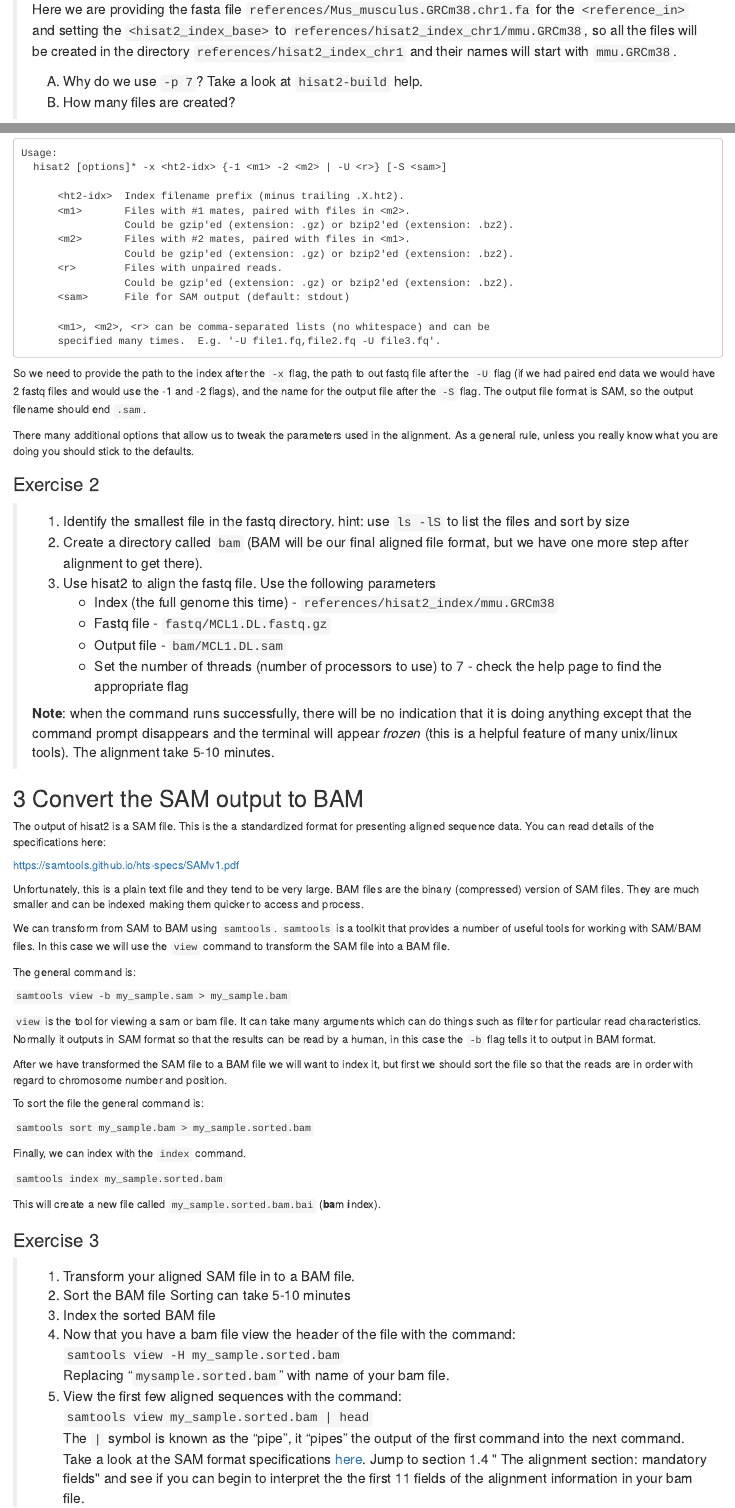
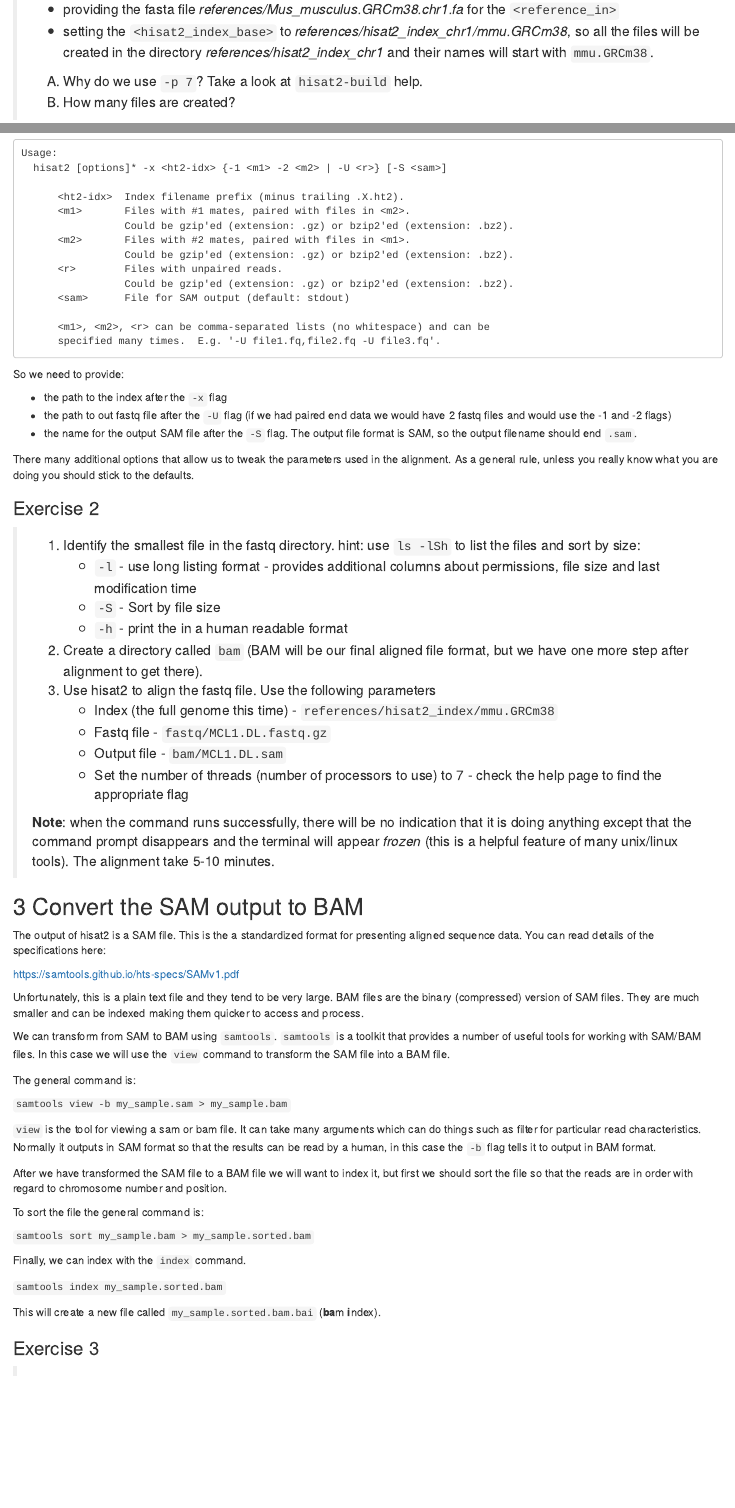
Before and after one commit to bioinformatics-core-shared-training/RNAseq_September_2019, an R Markdown document (Course_Materials/C_Alignment_with_HISAT2_practical.Rmd): the page in a window 1100 px wide, from 1200 px down before the commit and from 1240 px down after it, so that both start at the same text, and a second part further down, joined at a grey line. The pictures show the output file html/C_Alignment_with_HISAT2_practical.html that the author committed with the source, opened offline.

Commit message:
Minor updates to formatting etc.

````diff
--- a/Course_Materials/C_Alignment_with_HISAT2_practical.Rmd
+++ b/Course_Materials/C_Alignment_with_HISAT2_practical.Rmd
@@ -73,9 +73,3 @@ our 'basename'.
 >
 > `hisat2-build -p 7 references/Mus_musculus.GRCm38.chr1.fa references/hisat2_index_chr1/grcm38`
 >
->    Here we are providing the fasta file
->    `references/Mus_musculus.GRCm38.chr1.fa` for the `<reference_in>` and
->    setting the `<hisat2_index_base>` to
->    `references/hisat2_index_chr1/mmu.GRCm38`, so all the files will be created in
->    the directory `references/hisat2_index_chr1` and their names will start
->    with `mmu.GRCm38`.
@@ -82,3 +78,9 @@ our 'basename'.
+> * providing the fasta file *references/Mus_musculus.GRCm38.chr1.fa* for
+>   the `<reference_in>`
+> * setting the `<hisat2_index_base>` to
+>   *references/hisat2_index_chr1/mmu.GRCm38*, so all the files will be
+>   created in the directory *references/hisat2_index_chr1* and their
+>   names will start with `mmu.GRCm38`.
 >
 > A) Why do we use `-p 7`? Take a look at `hisat2-build` help.
 > B) How many files are created?
@@ -119,11 +122,13 @@ Usage:
       specified many times.  E.g. '-U file1.fq,file2.fq -U file3.fq'.
 ```
 
-So we need to provide the path to the index after the `-x` flag, the path to
-out fastq file after the `-U` flag (if we had paired end data we would have 2
-fastq files and would use the -1 and -2 flags), and the name for the output
-file after the `-S` flag.  The output file format is SAM, so the output
-filename should end `.sam`.
+So we need to provide:
+
+* the path to the index after the `-x` flag
+* the path to out fastq file after the `-U` flag (if we had paired end data we
+  would have 2 fastq files and would use the -1 and -2 flags)
+* the name for the output SAM file after the `-S` flag.  The output file format
+  is SAM, so the output filename should end `.sam`.
 
 There many additional options that allow us to tweak the parameters used in the
 alignment. As a general rule, unless you really know what you are doing you
@@ -131,8 +136,12 @@ should stick to the defaults.
 
 ### Exercise 2
 
-> 1. Identify the smallest file in the fastq directory. hint: use `ls -lS` to
->    list the files and sort by size
+> 1. Identify the smallest file in the fastq directory. hint: use `ls -lSh` to
+>    list the files and sort by size:
+>      * `-l` - use long listing format - provides additional columns about
+         permissions, file size and last modification time
+>      * `-S` - Sort by file size
+>      * `-h` - print the in a human readable format
 > 2. Create a directory called `bam` (BAM will be our final aligned file
 >    format, but we have one more step after alignment to get there).
 > 3. Use hisat2 to align the fastq file. Use the following parameters
@@ -187,8 +196,8 @@ This will create a new file called `my_sample.sorted.bam.bai` (**ba**m **i**ndex
 
 ### Exercise 3
 
-> 1. Transform your aligned SAM file in to a BAM file.
-> 2. Sort the BAM file
+> 1. Transform your aligned SAM file in to a BAM file called `MCL1.DL.bam`.
+> 2. Sort the BAM file to a create a bam files called `MCL1.DL.sorted.bam`.
 > Sorting can take 5-10 minutes
 > 3. Index the sorted BAM file
 > 4. Now that you have a bam file view the header of the file with the command:
````
Also changed, not shown: Course_Materials/solutions/C_Alignment_with_HISAT2.Solutions.Rmd (+15 -15 lines), html/C_Alignment_with_HISAT2.Solutions.html, html/C_Alignment_with_HISAT2_practical.html, Course_Materials/C_Alignment_with_HISAT2_practical.Rmd (5 more changed lines).
